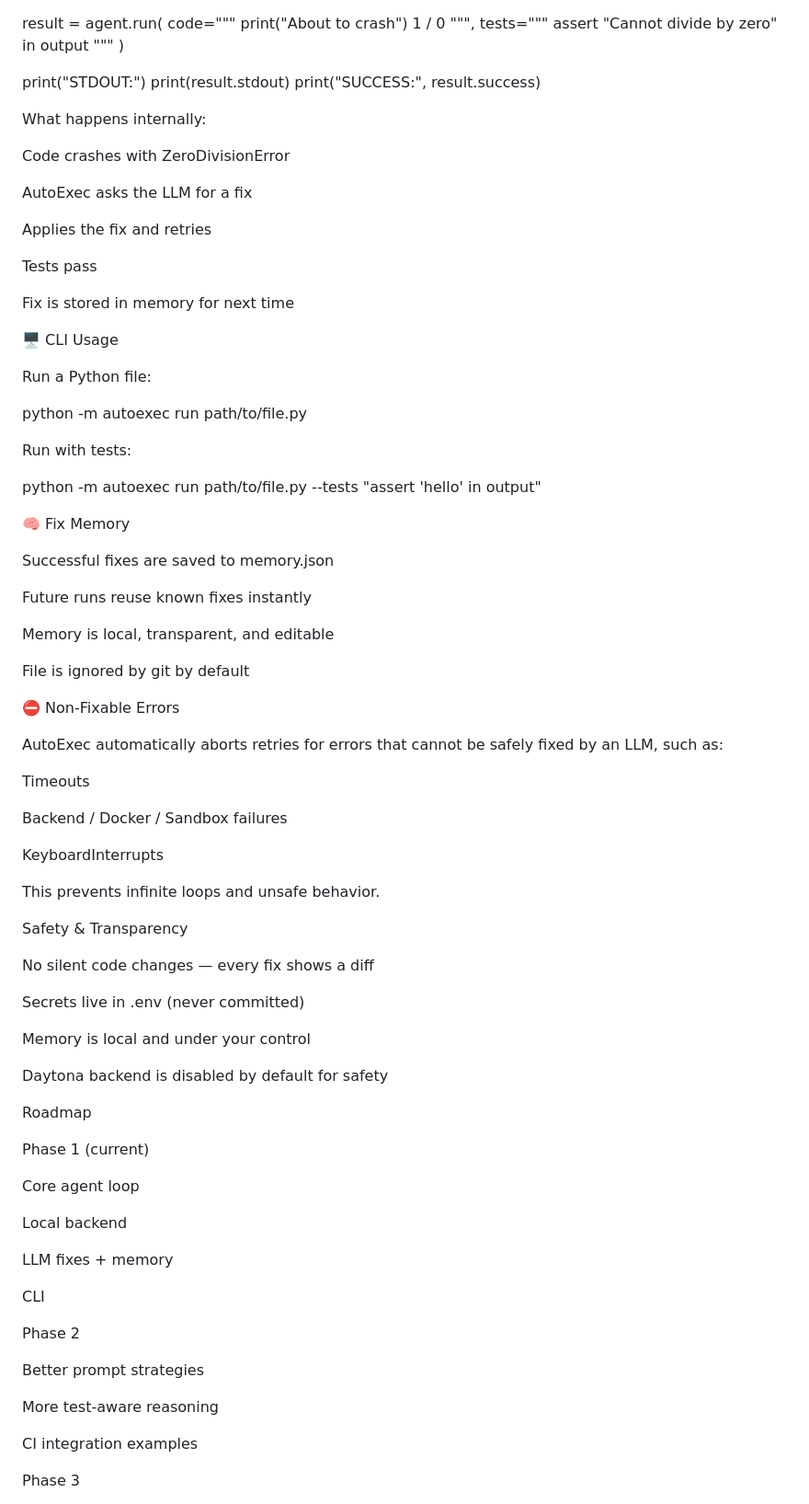
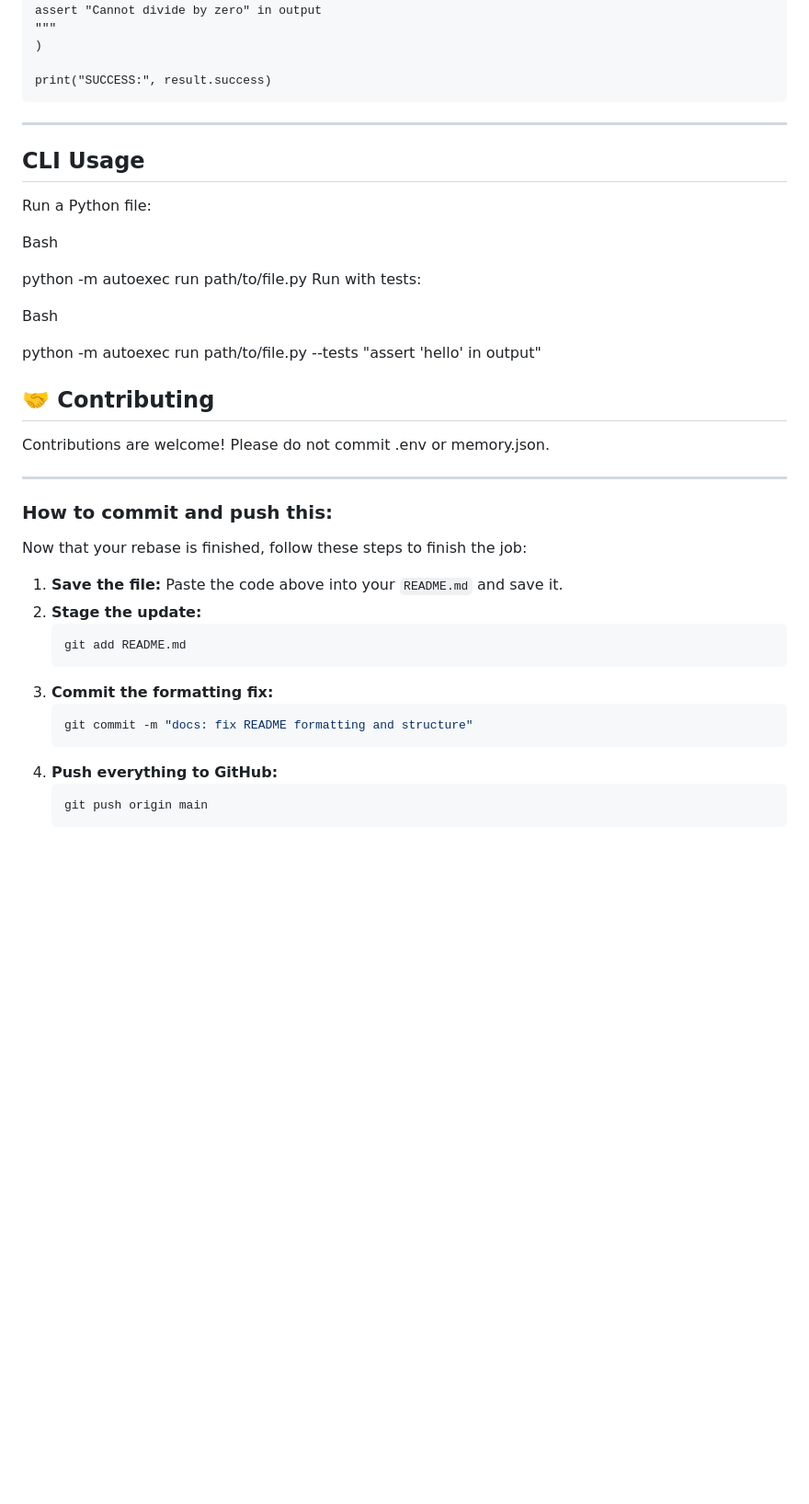
Before and after one commit to sohmxdd/AutoExec, a Markdown page: README.md, the part around one of its changes. Shown at 92% size. Rendered like a GitHub page; blank space fills up the shorter version.

````diff
--- a/README.md
+++ b/README.md
@@ -98,85 +89,42 @@ assert "Cannot divide by zero" in output
 """
 )
 
-print("STDOUT:")
-print(result.stdout)
 print("SUCCESS:", result.success)
-
-
-What happens internally:
-
-Code crashes with ZeroDivisionError
-
-AutoExec asks the LLM for a fix
-
-Applies the fix and retries
-
-Tests pass
-
-Fix is stored in memory for next time
-
-🖥️ CLI Usage
-
+```
+---
+## CLI Usage
 Run a Python file:
 
+Bash
+
 python -m autoexec run path/to/file.py
+Run with tests:
 
-
-Run with tests:
+Bash
 
 python -m autoexec run path/to/file.py --tests "assert 'hello' in output"
 
-🧠 Fix Memory
+## 🤝 Contributing
+Contributions are welcome! Please do not commit .env or memory.json.
 
-Successful fixes are saved to memory.json
 
-Future runs reuse known fixes instantly
+---
 
-Memory is local, transparent, and editable
+### How to commit and push this:
 
-File is ignored by git by default
+Now that your rebase is finished, follow these steps to finish the job:
 
-⛔ Non-Fixable Errors
+1.  **Save the file:** Paste the code above into your `README.md` and save it.
+2.  **Stage the update:**
+    ```bash
+    git add README.md
+    ```
+3.  **Commit the formatting fix:**
+    ```bash
+    git commit -m "docs: fix README formatting and structure"
+    ```
+4.  **Push everything to GitHub:**
+    ```bash
+    git push origin main
+    ```
 
-AutoExec automatically aborts retries for errors that cannot be safely fixed by an LLM, such as:
-
-Timeouts
-
-Backend / Docker / Sandbox failures
-
-KeyboardInterrupts
-
-This prevents infinite loops and unsafe behavior.
-
- Safety & Transparency
-
-No silent code changes — every fix shows a diff
-
-Secrets live in .env (never committed)
-
-Memory is local and under your control
-
-Daytona backend is disabled by default for safety
-
- Roadmap
-
-Phase 1 (current)
-
-Core agent loop
-
-Local backend
-
-LLM fixes + memory
-
-CLI
-
-Phase 2
-
-Better prompt strategies
-
-More test-aware reasoning
-
-CI integration examples
-
-Phase 3
-
````
Also changed, not shown: other parts of README.md (+34 -67 lines).
